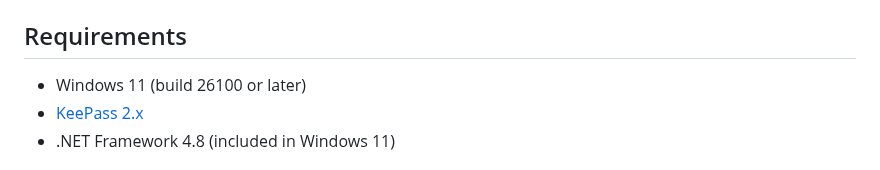
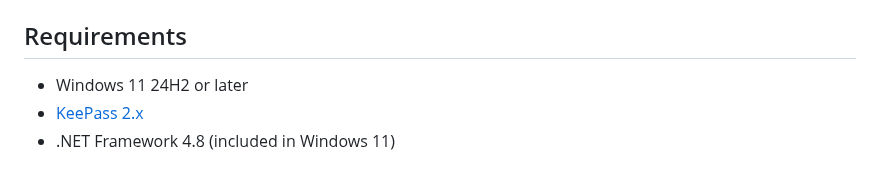
Before and after one commit to yusei36/KeePassPasskey, a Markdown page: README.md, the part around the change. Rendered like a GitHub page.

Commit message:
updated readme regarding Win 11 version

```diff
--- a/README.md
+++ b/README.md
@@ -20,7 +20,7 @@ Browser → Windows (webauthn.dll) → KeePassPasskeyProvider.exe (COM, MSIX)
 
 ## Requirements
 
-- Windows 11 (build 26100 or later)
+- Windows 11 24H2 or later
 - [KeePass 2.x](https://keepass.info/)
 - .NET Framework 4.8 (included in Windows 11)
 
```
